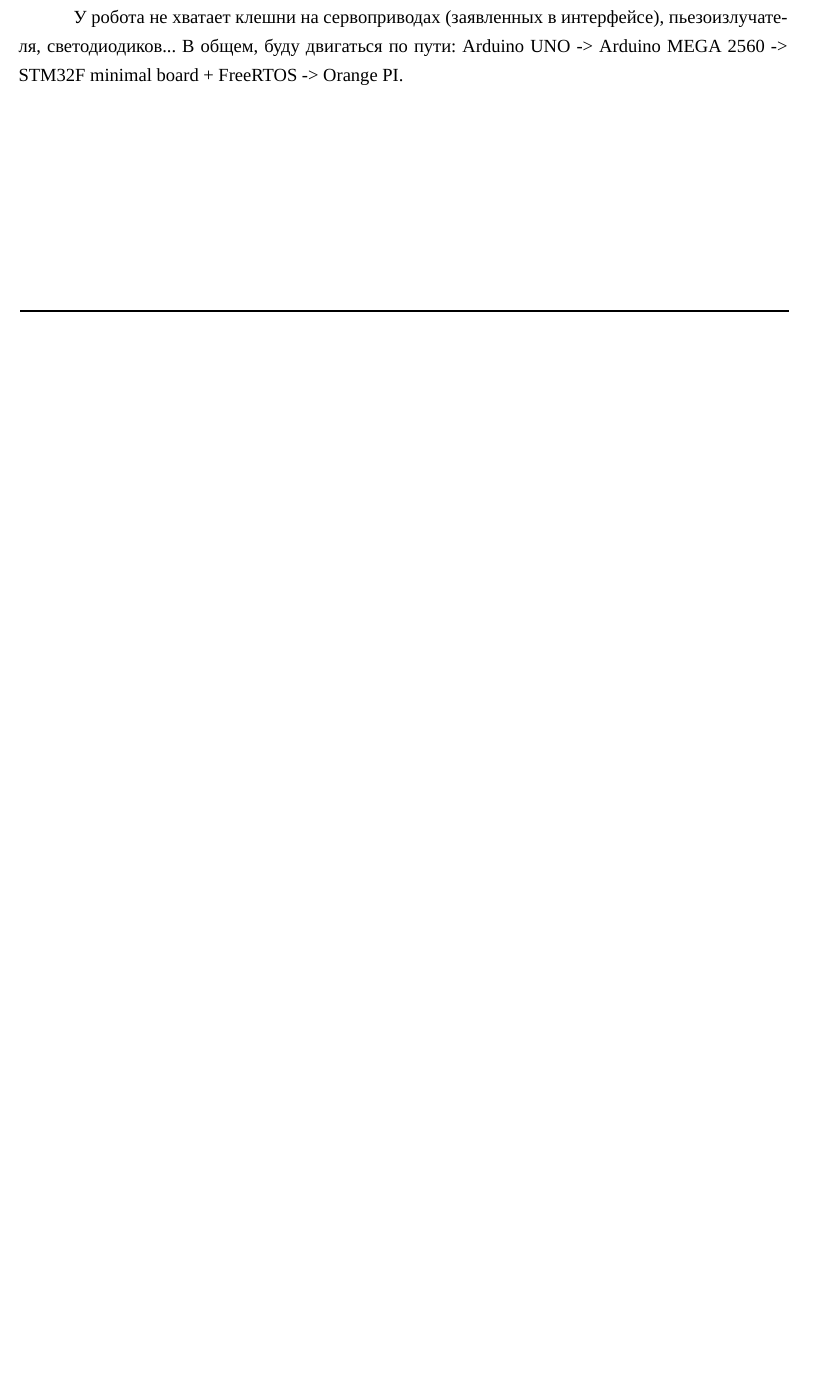
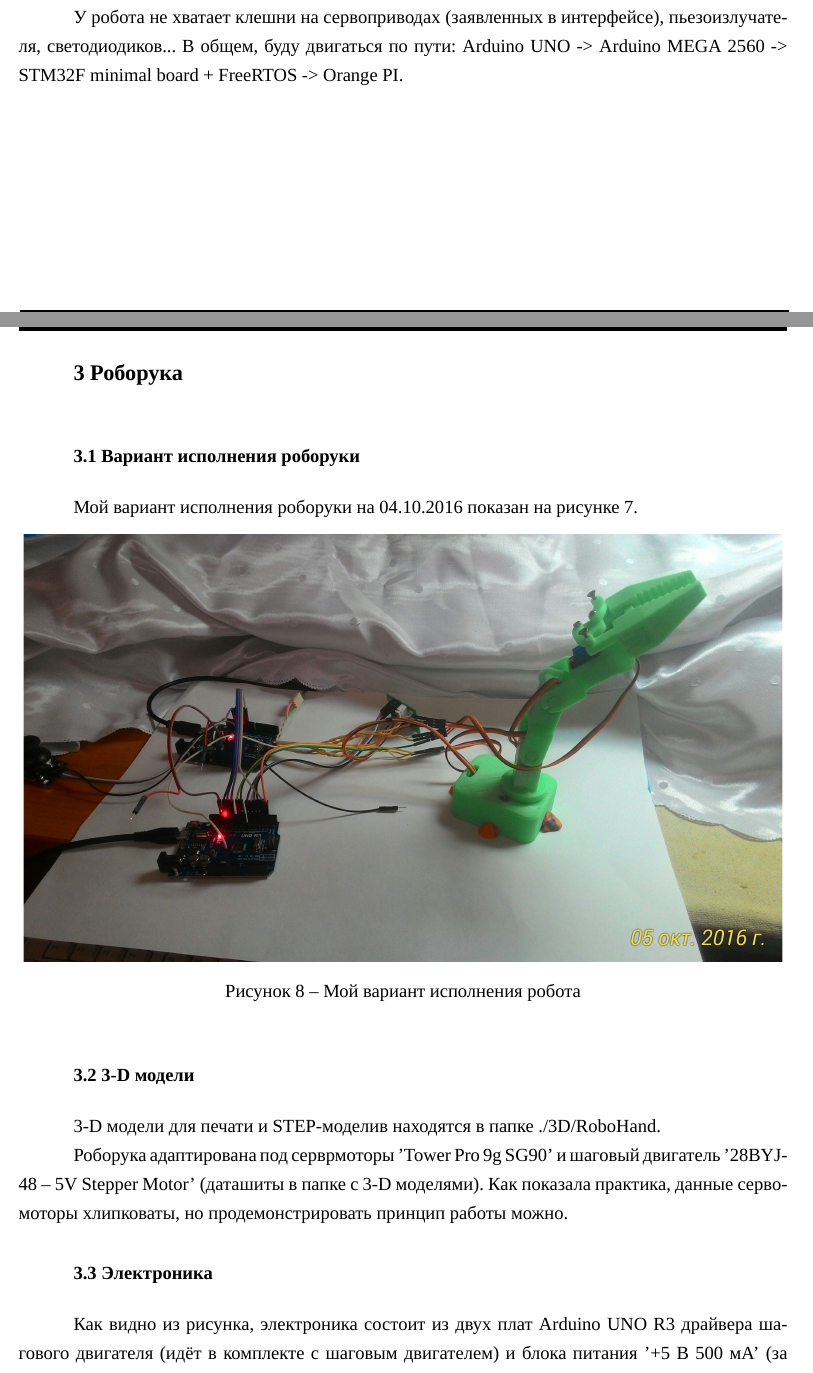
Before and after one commit to yrasik/Scratch2_and_ROBO, a LaTeX document (doc/about/src/about.tex, which reads doc/about/src/about/about_robohand.tex): part of page 11 of 13 before the commit and two parts of pages 11 and 12 of 15 after it, the two joined at a grey line, cut so that both start at the same text, the shorter picture padded with empty space. Compiled offline with XeLaTeX; a missing font is replaced by an installed copy or a similar font.

Commit message:
Сделал видео с этим, добавил в описание проекта параграф про роборуку.

```diff
--- /dev/null
+++ b/doc/about/src/about/about_robohand.tex
@@ -0,0 +1,24 @@
+\section{Роборука}
+\sectionmark{Роборука}
+
+\subsection{Вариант исполнения роборуки}
+
+Мой вариант исполнения роборуки на 04.10.2016 показан на рисунке~\ref{p:robo_arduino_uno}.
+
+\begin{figure}[H]\center
+  \captionsetup{singlelinecheck=true} %центрируем подрисуночную подпись
+  \includegraphics*[scale=0.15]{about/images/robohand/robohand_system.jpg}
+  \caption{Мой вариант исполнения робота} \label{p:robohand_system}
+\end{figure}
+
+
+\subsection{3-D модели}
+
+3-D модели для печати и STEP-моделив находятся в папке ./3D/RoboHand.
+
+Роборука адаптирована под серврмоторы 'Tower~Pro~9g SG90' и шаговый двигатель '28BYJ-48~–~5V Stepper Motor' (даташиты в папке с 3-D моделями). Как показала практика, данные сервомоторы хлипковаты, но продемонстрировать принцип работы можно.
+
+
+\subsection{Электроника}
+
+Как видно из рисунка, электроника состоит из двух плат Arduino UNO R3 драйвера шагового двигателя (идёт в комплекте с шаговым двигателем) и блока питания '+5~В  500~мА' (за кадром).
```
Also changed, not shown: doc/about/src/about.tex (+4 -0 lines), doc/about/about.pdf, doc/about/src/about/images/robohand/robohand_system.jpg (added), doc/about/src/about/about_robohand.tex (6 more changed lines), 3 other files.
